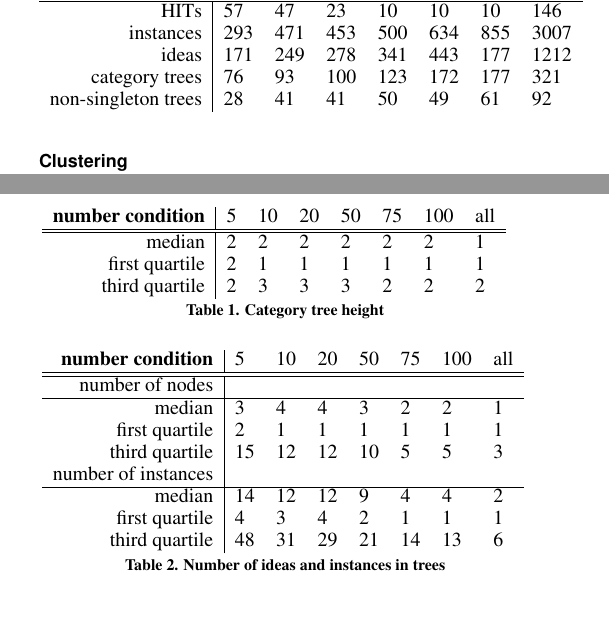
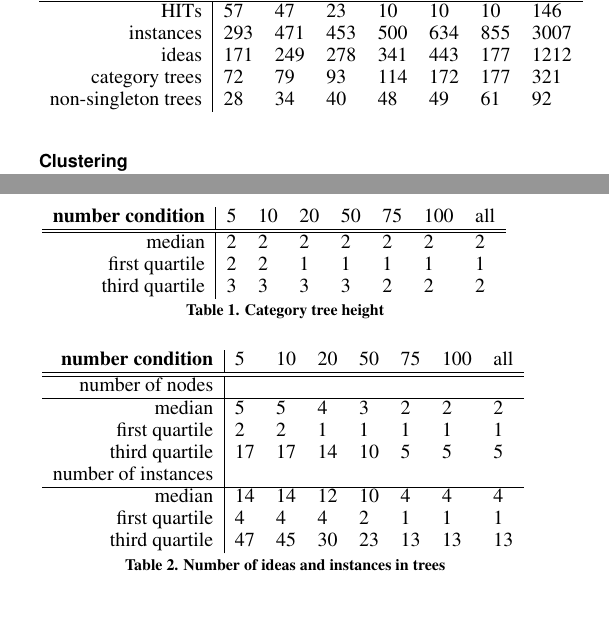
Before and after one commit to filkry/crowbrain, a LaTeX document (chi2014/paper.tex, which reads chi2014/summary.tex): two parts of the columns of pages 4 and 5 of 10, joined at a grey line, cut so that both start at the same text. Compiled offline with pdfLaTeX.

Commit message:
fixed an error where repeat workers were counted towards cluster size

```diff
--- a/chi2014/summary.tex
+++ b/chi2014/summary.tex
@@ -14,8 +14,8 @@ The resulting forest was composed of 3007 instances, 1213 ideas, 335 category tr
 	HITs & 57 & 47 & 23 & 10 & 10 & 10 & 146\\
 	instances & 293 & 471 & 453 & 500 & 634 & 855 & 3007\\
 	ideas & 171 & 249 & 278 & 341 & 443 & 177 &1212\\
-	category trees & 76 & 93 & 100 & 123 & 172 & 177 &321\\
-	non-singleton trees & 28 & 41 & 41 & 50 & 49 & 61 &92\\
+	category trees & 72 & 79 & 93 & 114 & 172 & 177 &321\\
+	non-singleton trees & 28 & 34 & 40 & 48 & 49 & 61 &92\\
 	\end{tabular}
 \end{table}
 
@@ -24,9 +24,9 @@ The height of category trees follows a roughly Poisson distribution, with the ma
 \begin{table}
 	\begin{tabular}[h!]{r | l l l l l l l}
 	\textbf{number condition} & 5 & 10 & 20 & 50 & 75 & 100 & all \\ \hline \hline
-	median & 2 & 2 & 2 & 2 & 2 & 2 & 1\\
-	first quartile & 2 & 1  & 1 & 1 & 1 & 1 & 1\\
-	third quartile & 2 & 3 &3 &3 &2 &2 & 2\\
+	median & 2 & 2 & 2 & 2 & 2 & 2 & 2\\
+	first quartile & 2 & 2  & 1 & 1 & 1 & 1 & 1\\
+	third quartile & 3 & 3 &3 &3 &2 &2 & 2\\
 	\end{tabular}
 	\caption{Category tree height}
 \end{table}
@@ -37,13 +37,13 @@ The number of nodes and number of instances are also roughly poisson distributed
 \begin{tabular}[h!]{r | l l l l l l l}
 	\textbf{number condition} & 5 & 10 & 20 & 50 & 75 & 100 & all \\ \hline \hline
 	number of nodes& \\ \hline
-	median &3&4&4&3&2&2&1 \\
-	first quartile &2&1&1&1&1&1&1 \\
-	third quartile &15&12&12&10&5&5&3 \\
+    median &5&5&4&3&2&2&2 \\
+	first quartile &2&2&1&1&1&1&1 \\
+	third quartile &17&17&14&10&5&5&5 \\
 	number of instances& \\ \hline
-	median &14&12&12&9&4&4&2 \\
-	first quartile &4&3&4&2&1&1&1 \\
-	third quartile &48&31&29&21&14&13&6 \\
+	median &14&14&12&10&4&4&4 \\
+    first quartile &4&4&4&2&1&1&1 \\
+	third quartile &47&45&30&23&13&13&13 \\
 	\end{tabular}
 	\caption{Number of ideas and instances in trees}
 \end{table}
```
